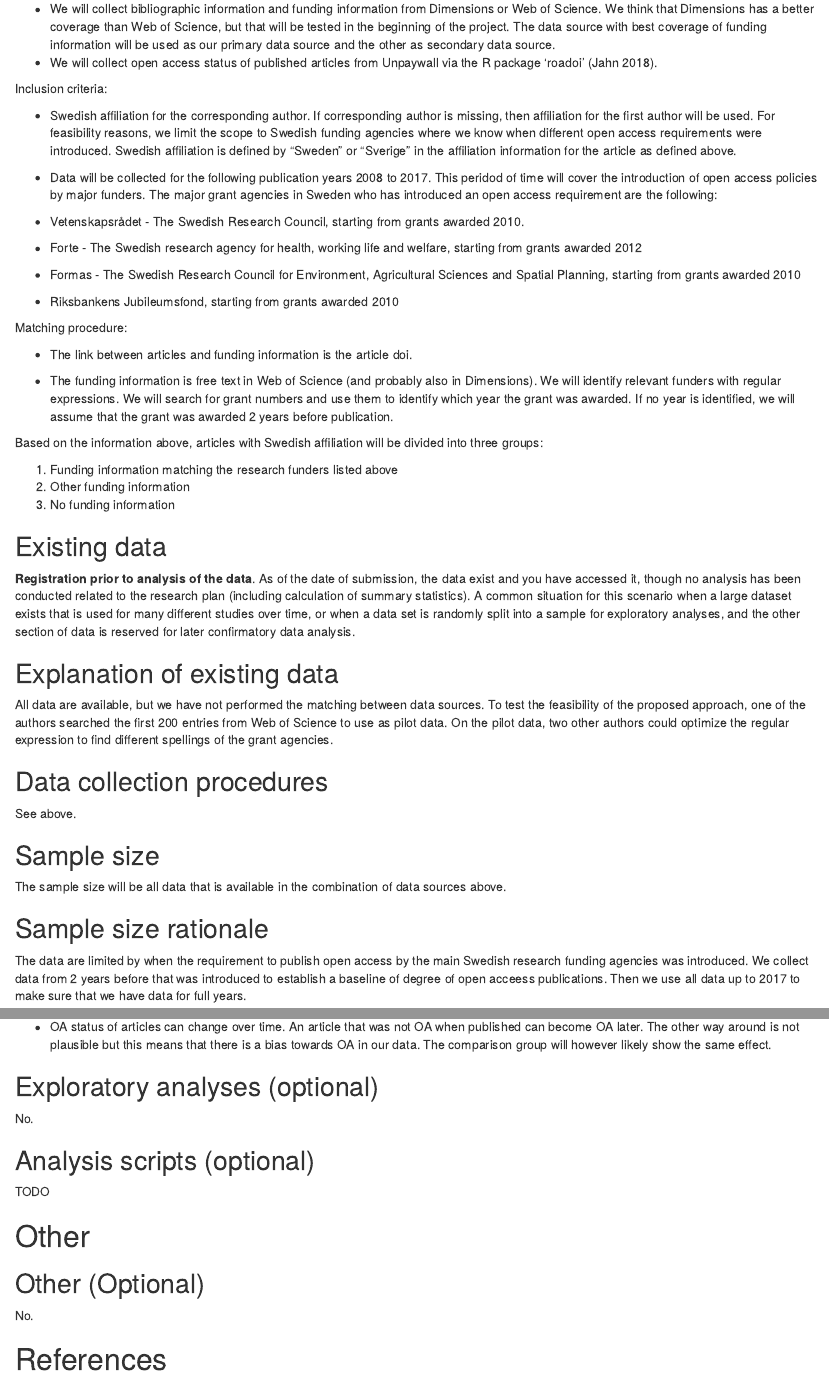
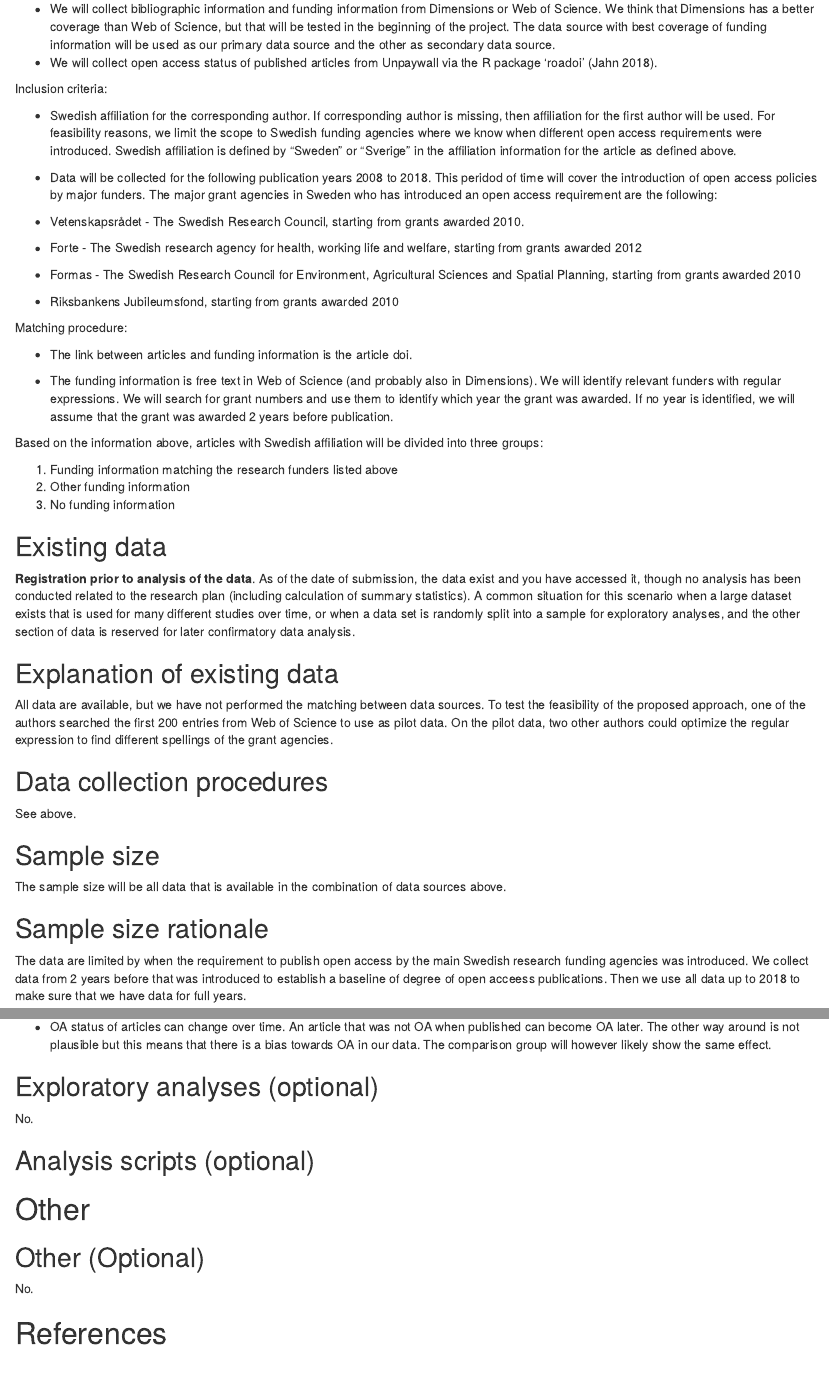
Before and after one commit to GNilsonne/behaviour-in-open-access-publication, an R Markdown document (preregistration_july_2019.Rmd): the page in a window 1100 px wide, from 910 px down, and a second part further down, joined at a grey line. Rendered offline with R 4.5, knitr and Pandoc, with nearby package versions; drawn as R Markdown's standard HTML page in place of the format the file asks for.

Commit message:
changed to 2018

```diff
--- a/preregistration_july_2019.Rmd
+++ b/preregistration_july_2019.Rmd
@@ -23,7 +23,7 @@ affiliation:
     institution : Karolinska Institutet
 
 startyear: 2008
-endyear: 2017
+endyear: 2018
 
 output: prereg::cos_prereg
 ---
@@ -112,7 +112,7 @@ The sample size will be all data that is available in the combination of data so
 ## Sample size rationale
 <!-- This could include a power analysis or an arbitrary constraint such as time, money, or personnel. -->
 
-The data are limited by when the requirement to publish open access by the main Swedish research funding agencies was introduced. We collect data from 2 years before that was introduced to establish a baseline of degree of open acceess publications. Then we use all data up to 2017 to make sure that we have data for full years.
+The data are limited by when the requirement to publish open access by the main Swedish research funding agencies was introduced. We collect data from 2 years before that was introduced to establish a baseline of degree of open acceess publications. Then we use all data up to 2018 to make sure that we have data for full years.
 
 Data is also limited to one data source for each type of data (with the excption of bibliographic data, see text below). We have chosen the data sources with the best coverage of data that we are interested in by doing pilot searches. We will use bibliographic data from Web of Science and Dimensions. Of the data sources that we have evaluated, Web of Science had the best coverage of bibliographic information and funding information that is available for easy download (Google Scholar has better coverage, but no easy way to get the data). However, we have not evaluated the coverage of Dimensions at the time of this pre-registration.
 
@@ -274,7 +274,7 @@ No.
 
 Upload an analysis script with clear comments. This optional step is helpful in order to create a process that is completely transparent and increase the likelihood that your analysis can be replicated. We recommend that you run the code on a simulated dataset in order to check that it will run without errors. -->
 
-TODO
+
 
 
 # Other
```
Also changed, not shown: preregistration_july_2019.pdf, 1 other file.
